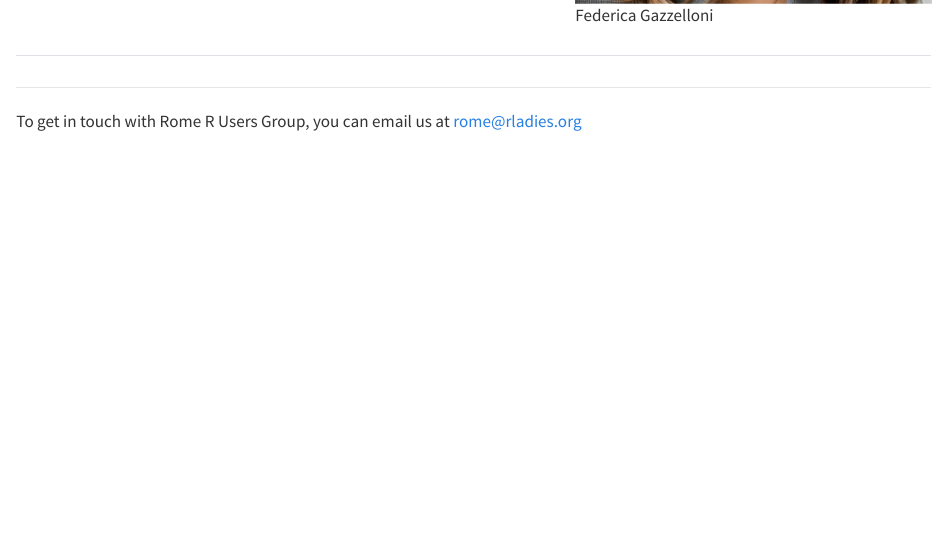
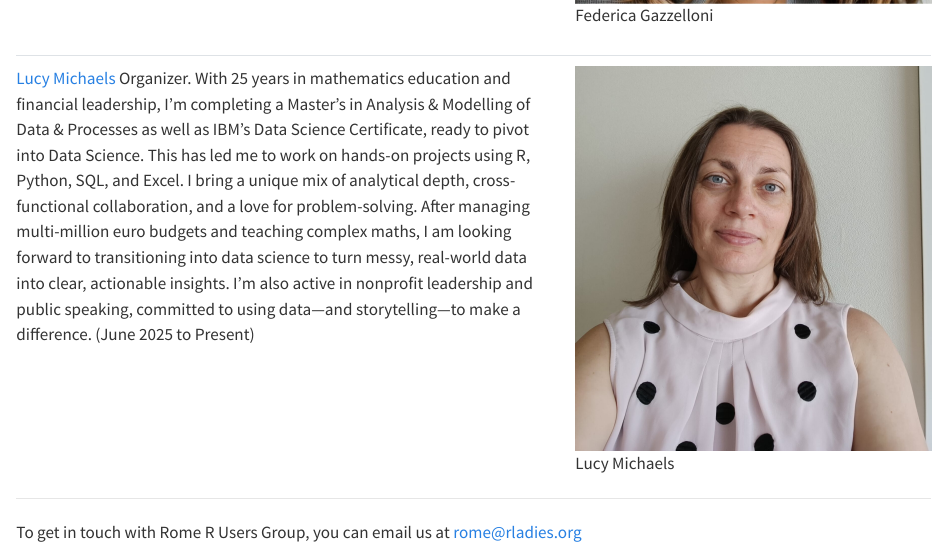
Before and after one commit to romerusersgroup/Rome-R-Users-Group, a Quarto document (about/organizers.qmd): the page in a window 1100 px wide, from 540 px down. Rendered offline with R 4.5, knitr and Pandoc in place of Quarto, with nearby package versions.

Commit message:
updating organizers

```diff
--- a/about/organizers.qmd
+++ b/about/organizers.qmd
@@ -21,13 +21,14 @@ subtitle: "Who we are, where we are from, and what we do"
 
 :::: columns
 ::: {.column width="60%"}
-
+[Lucy Michaels](https://www.linkedin.com/in/lucymichaels/) Organizer. With 25 years in mathematics education and financial leadership, I’m completing a Master's in Analysis & Modelling of Data & Processes as well as IBM’s Data Science Certificate, ready to pivot into Data Science.  This has led me to work on hands-on projects using R, Python, SQL, and Excel. I bring a unique mix of analytical depth, cross-functional collaboration, and a love for problem-solving. After managing multi-million euro budgets and teaching complex maths, I am looking forward to transitioning into data science to turn messy, real-world data into clear, actionable insights. I'm also active in nonprofit leadership and public speaking, committed to using data—and storytelling—to make a difference. (June 2025 to Present)\n
 :::
 
 ::: {.column width="40%"}
+![Lucy Michaels](organizers_picts/lucy-michaels.jpg)
 
 :::
-:::
+::::
 
 ------------------------------------------------------------------------
 
```
Also changed, not shown: about/organizers_picts/lucy-michaels.jpg (added).
